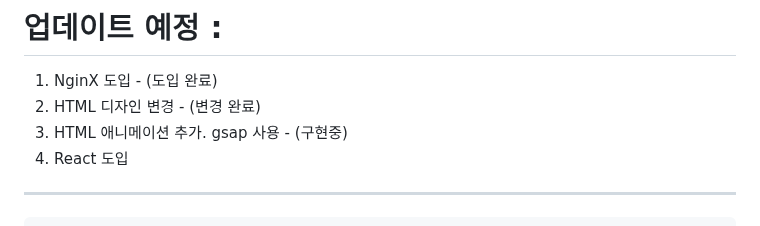
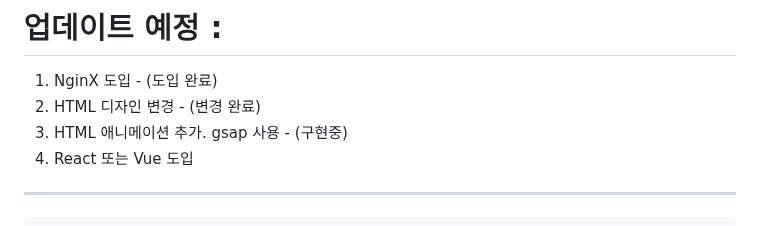
Before and after one commit to PpGgWw/FactCheckNEWS, a Markdown page: README.md, the part around the change. Drawn GitHub-style.

Commit message:
Update README.md
React 도입 -> React 또는 Vue 도입

````diff
--- a/README.md
+++ b/README.md
@@ -5,7 +5,7 @@
 1. NginX 도입 - (도입 완료)
 2. HTML 디자인 변경 - (변경 완료)
 3. HTML 애니메이션 추가. gsap 사용 - (구현중)
-4. React 도입
+4. React 또는 Vue 도입
 ---
 ```
 FactCheckNEWS2/  # 프로젝트 루트 폴더명
````
